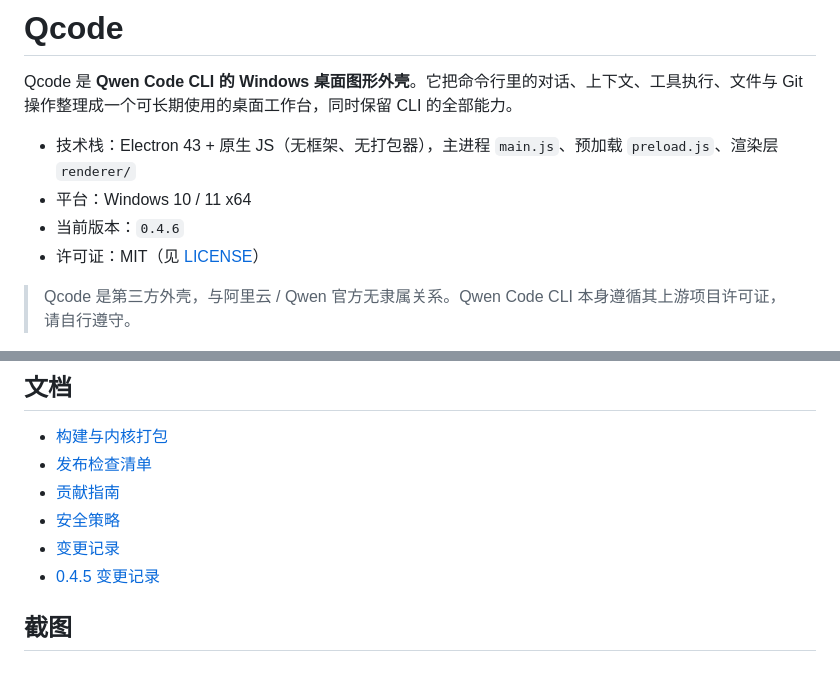
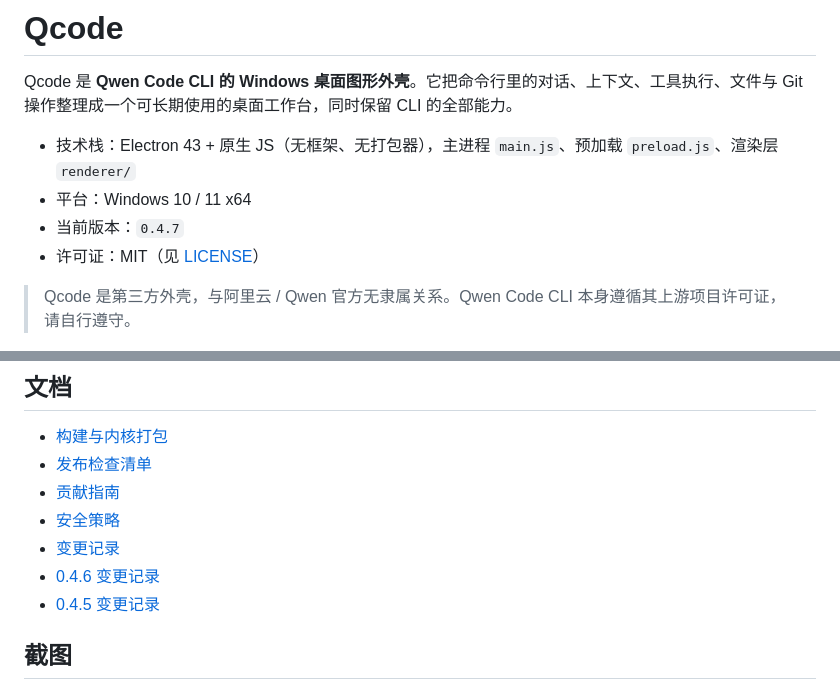
Before and after one commit to poying2018/qcode, a Markdown page: README.md, 2 parts joined by grey strips. GitHub-like rendering.

```diff
--- a/README.md
+++ b/README.md
@@ -4,7 +4,7 @@ Qcode 是 **Qwen Code CLI 的 Windows 桌面图形外壳**。它把命令行里
 
 - 技术栈：Electron 43 + 原生 JS（无框架、无打包器），主进程 `main.js`、预加载 `preload.js`、渲染层 `renderer/`
 - 平台：Windows 10 / 11 x64
-- 当前版本：`0.4.6`
+- 当前版本：`0.4.7`
 - 许可证：MIT（见 [LICENSE](LICENSE)）
 
 > Qcode 是第三方外壳，与阿里云 / Qwen 官方无隶属关系。Qwen Code CLI 本身遵循其上游项目许可证，请自行遵守。
@@ -97,7 +97,8 @@ npx electron . --e2e
 - [发布检查清单](docs/RELEASE-CHECKLIST.md)
 - [贡献指南](CONTRIBUTING.md)
 - [安全策略](SECURITY.md)
-- [变更记录](RELEASE-NOTES-0.4.6.md)
+- [变更记录](RELEASE-NOTES-0.4.7.md)
+- [0.4.6 变更记录](RELEASE-NOTES-0.4.6.md)
 - [0.4.5 变更记录](RELEASE-NOTES-0.4.5.md)
 
 ## 截图
```
Also changed, not shown: RELEASE-NOTES-0.4.7.md (added, +41 -0 lines), build/icon-512.png, build/icon.png, build/tray-16.png, build/tray-32.png, 3 other files.
